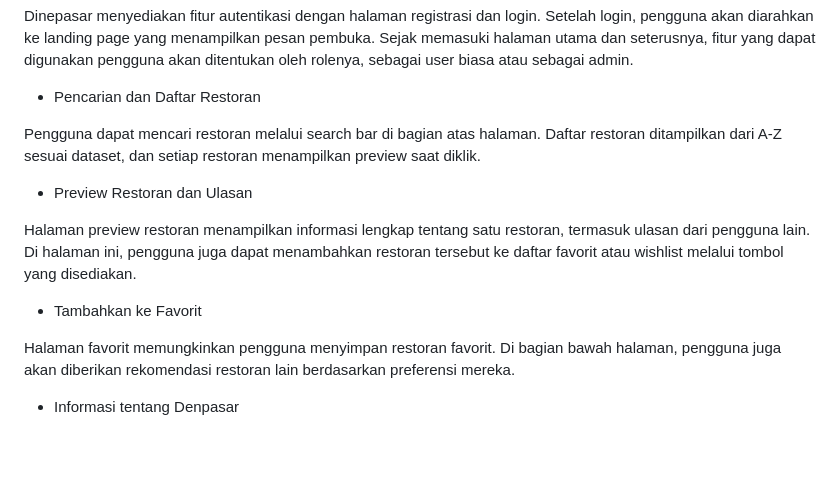
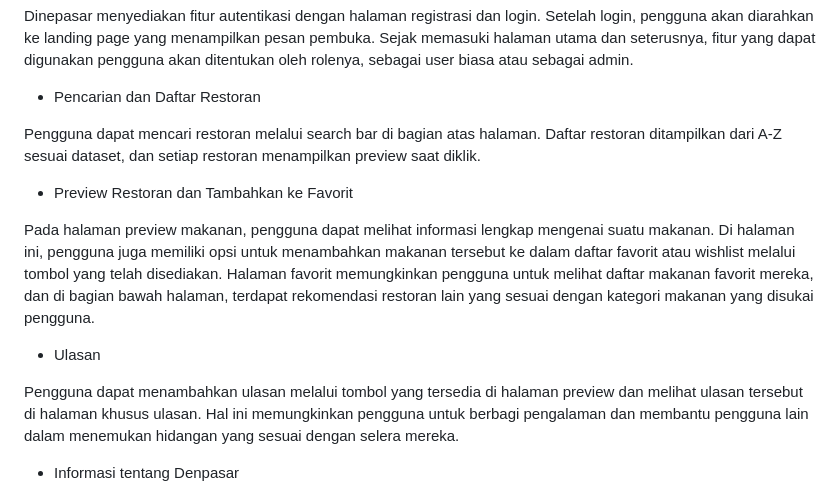
Before and after one commit to PBPC06/Dinepasar, a Markdown page: README.md, the part around the change. Drawn GitHub-style; blank space fills up the shorter version.

Commit message:
finish README.md

```diff
--- a/README.md
+++ b/README.md
@@ -35,12 +35,13 @@ Dinepasar menyediakan fitur autentikasi dengan halaman registrasi dan login. Set
 - Pencarian dan Daftar Restoran
 
 Pengguna dapat mencari restoran melalui search bar di bagian atas halaman. Daftar restoran ditampilkan dari A-Z sesuai dataset, dan setiap restoran menampilkan preview saat diklik.
-- Preview Restoran dan Ulasan
+- Preview Restoran dan Tambahkan ke Favorit
 
-Halaman preview restoran menampilkan informasi lengkap tentang satu restoran, termasuk ulasan dari pengguna lain. Di halaman ini, pengguna juga dapat menambahkan restoran tersebut ke daftar favorit atau wishlist melalui tombol yang disediakan.
-- Tambahkan ke Favorit
+Pada halaman preview makanan, pengguna dapat melihat informasi lengkap mengenai suatu makanan. Di halaman ini, pengguna juga memiliki opsi untuk menambahkan makanan tersebut ke dalam daftar favorit atau wishlist melalui tombol yang telah disediakan. Halaman favorit memungkinkan pengguna untuk melihat daftar makanan favorit mereka, dan di bagian bawah halaman, terdapat rekomendasi restoran lain yang sesuai dengan kategori makanan yang disukai pengguna.
+- Ulasan
 
-Halaman favorit memungkinkan pengguna menyimpan restoran favorit. Di bagian bawah halaman, pengguna juga akan diberikan rekomendasi restoran lain berdasarkan preferensi mereka.
+Pengguna dapat menambahkan ulasan melalui tombol yang tersedia di halaman preview dan melihat ulasan tersebut di halaman khusus ulasan. Hal ini memungkinkan pengguna untuk berbagi pengalaman dan membantu pengguna lain dalam menemukan hidangan yang sesuai dengan selera mereka.
+
 - Informasi tentang Denpasar
 
 Dinepasar menyediakan halaman khusus yang berisi informasi tentang berbagai hal terkait Denpasar. Halaman ini juga dilengkapi dengan penambahan artikel sebagai cara untuk setiap pengguna berbagi informasi spesifik mengenai Denpasar.
```
